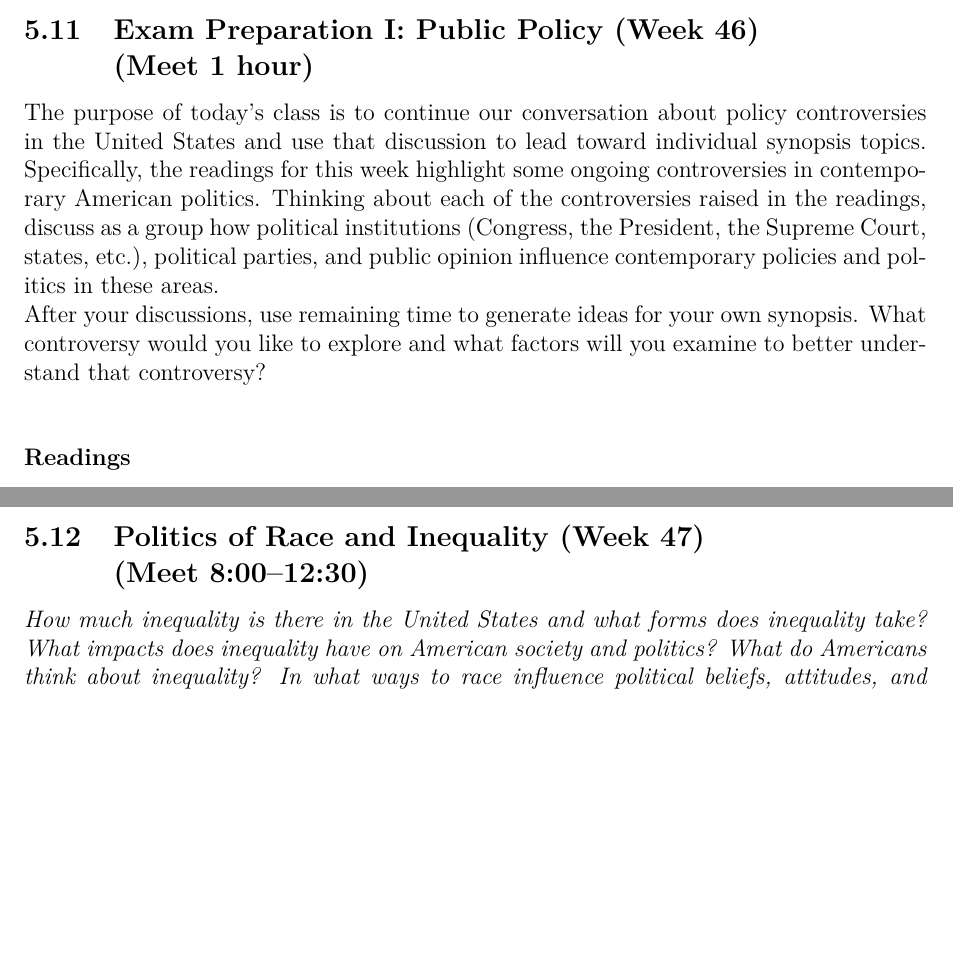
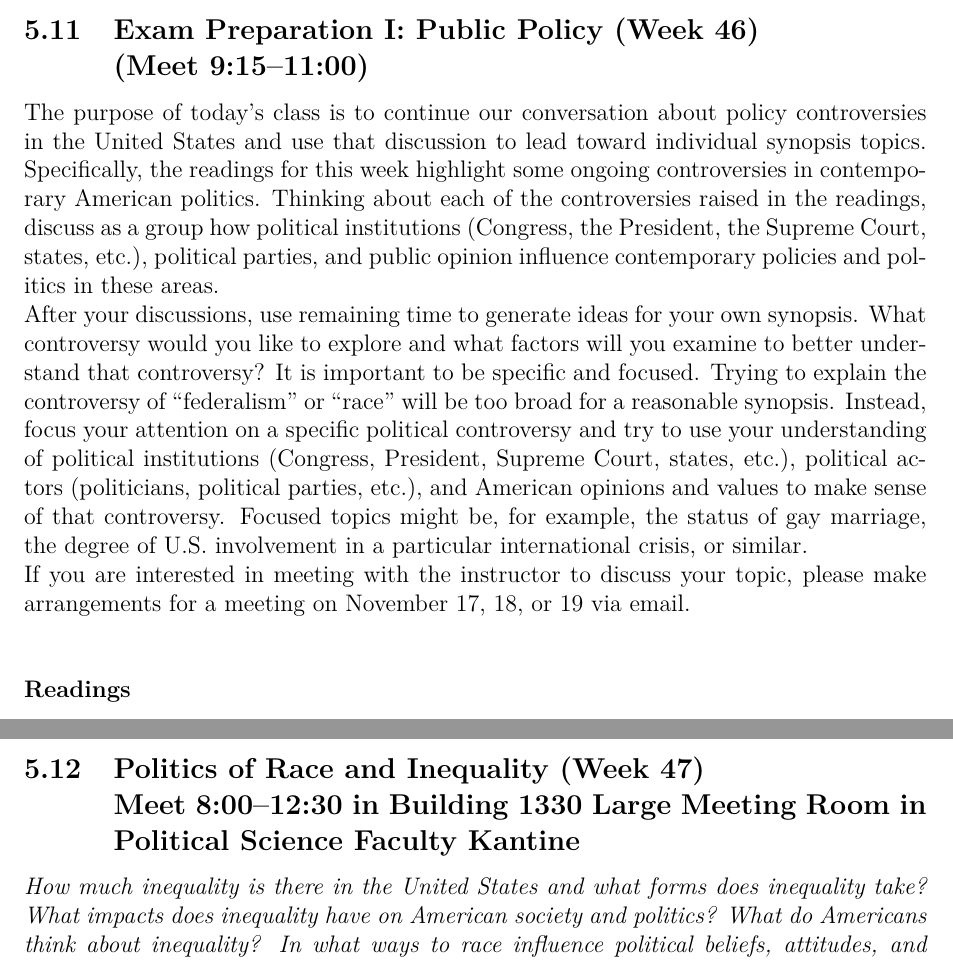
Before and after one commit to leeper/ampolcourse, a LaTeX document (Syllabus/Syllabus.tex): two parts of pages 16 and 18 of 21, joined at a grey line, cut so that both start at the same text, the shorter picture padded with empty space. Compiled offline with pdfLaTeX.

Commit message:
update syllabus

```diff
--- a/Syllabus/Syllabus.tex
+++ b/Syllabus/Syllabus.tex
@@ -328,11 +328,13 @@ The general schedule for the course is as follows. Note that our first class mee
 
 
 \clearpage
-\subsection{Exam Preparation I: Public Policy (Week 46)\\(Meet 1 hour)}
+\subsection{Exam Preparation I: Public Policy (Week 46)\\(Meet 9:15--11:00)}
 
 \noindent The purpose of today's class is to continue our conversation about policy controversies in the United States and use that discussion to lead toward individual synopsis topics. Specifically, the readings for this week highlight some ongoing controversies in contemporary American politics. Thinking about each of the controversies raised in the readings, discuss as a group how political institutions (Congress, the President, the Supreme Court, states, etc.), political parties, and public opinion influence contemporary policies and politics in these areas.
 
-\noindent After your discussions, use remaining time to generate ideas for your own synopsis. What controversy would you like to explore and what factors will you examine to better understand that controversy?
+\noindent After your discussions, use remaining time to generate ideas for your own synopsis. What controversy would you like to explore and what factors will you examine to better understand that controversy? It is important to be specific and focused. Trying to explain the controversy of ``federalism'' or ``race'' will be too broad for a reasonable synopsis. Instead, focus your attention on a specific political controversy and try to use your understanding of political institutions (Congress, President, Supreme Court, states, etc.), political actors (politicians, political parties, etc.), and American opinions and values to make sense of that controversy. Focused topics might be, for example, the status of gay marriage, the degree of U.S. involvement in a particular international crisis, or similar.
+
+\noindent If you are interested in meeting with the instructor to discuss your topic, please make arrangements for a meeting on November 17, 18, or 19 via email.
 
 \vspace{1em}
 \subsubsection*{Readings}
@@ -366,7 +368,7 @@ The general schedule for the course is as follows. Note that our first class mee
 
 
 \clearpage
-\subsection{Politics of Race and Inequality (Week 47)\\(Meet 8:00--12:30)}
+\subsection{Politics of Race and Inequality (Week 47)\\Meet 8:00--12:30 in Building 1330 Large Meeting Room in Political Science Faculty Kantine}
 \emph{How much inequality is there in the United States and what forms does inequality take? What impacts does inequality have on American society and politics? What do Americans think about inequality? In what ways to race influence political beliefs, attitudes, and behaviors? How are policies racialized and race politicized?}
 \vspace{1em}
 \subsubsection*{Readings}
```
Also changed, not shown: Syllabus/Syllabus.pdf, Syllabus/Syllabus.tex (2 more changed lines).
